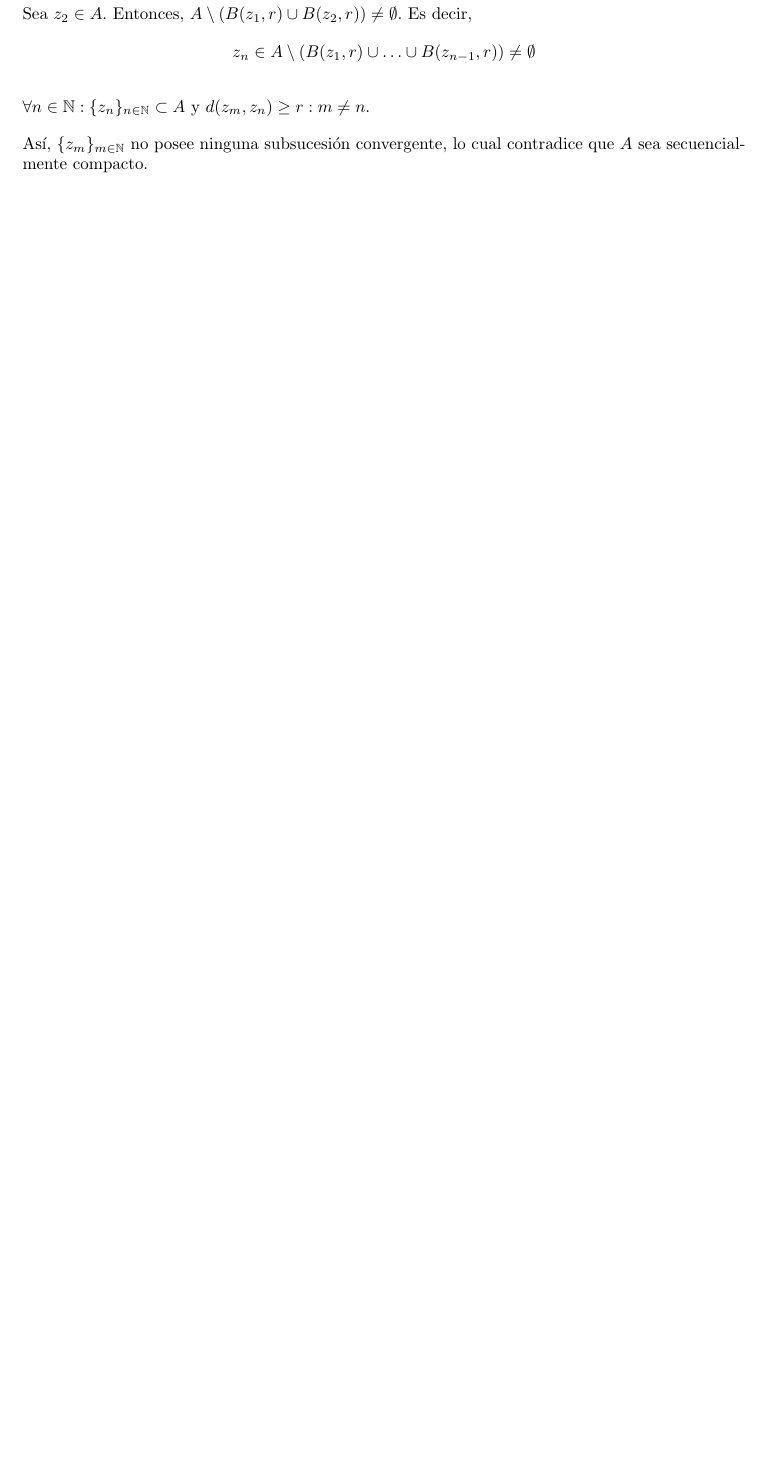
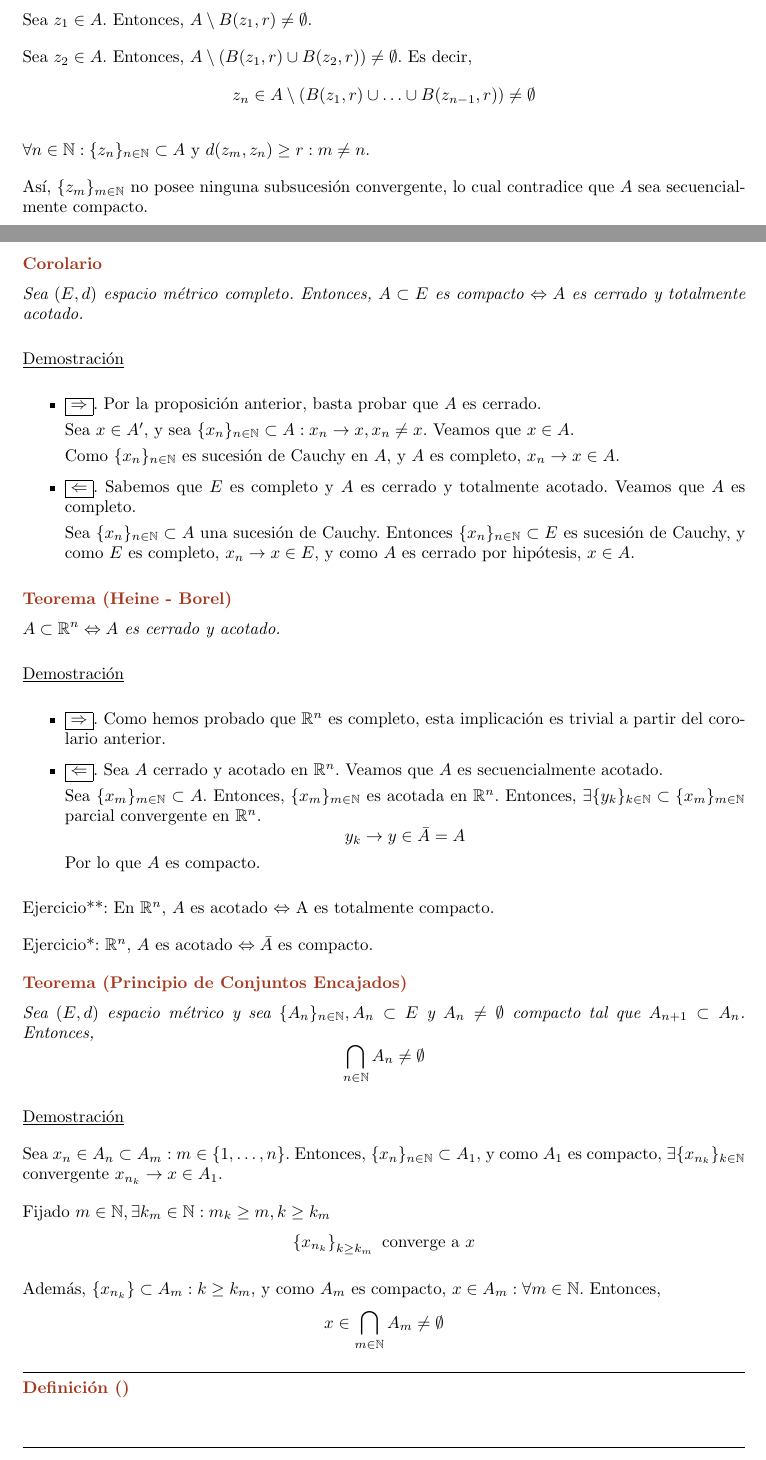
Before and after one commit to JuanDiegoBarrado/CalculoDiferencial, a LaTeX book (CalculoDiferencial.tex): part of page 19 of 20 before the commit and two parts of pages 19 and 21 of 21 after it, the two joined at a grey line, cut at the place of the change, the shorter picture padded with empty space. Compiled offline with pdfLaTeX.

```diff
--- a/CalculoDiferencial.tex
+++ b/CalculoDiferencial.tex
@@ -907,4 +906,57 @@
 
 \end{itemize}
 
+\begin{coro}
+Sea $(E,d)$ espacio métrico completo. Entonces, $A \subset E$ es compacto $\Leftrightarrow A$ es cerrado y totalmente acotado.
+\end{coro}
+
+\underline{Demostración}
+\begin{itemize}
+\item \fbox{$\Rightarrow$}. Por la proposición anterior, basta probar que $A$ es cerrado.
+
+Sea $x\in A'$, y sea $\{x_n\}_{n \in \mathbb{N}} \subset A: x_n \to x, x_n \neq x$. Veamos que $x \in A$.
+
+Como $\{x_n\}_{n \in \mathbb{N}}$ es sucesión de Cauchy en $A$, y $A$ es completo, $x_n \to x \in A$.
+\item \fbox{$\Leftarrow$}. Sabemos que $E$ es completo y $A$ es cerrado y totalmente acotado. Veamos que $A$ es completo.
+
+Sea $\{x_n\}_{n \in \mathbb{N}} \subset A$ una sucesión de Cauchy. Entonces $\{x_n\}_{n \in \mathbb{N}} \subset E$ es sucesión de Cauchy, y como $E$ es completo, $x_n \to x \in E$, y como $A$ es cerrado por hipótesis, $x \in A$.
+\end{itemize}
+
+\begin{theo}[Heine - Borel]
+$A \subset \mathbb{R}^n \Leftrightarrow A$ es cerrado y acotado.
+\end{theo}
+
+\underline{Demostración}
+\begin{itemize}
+\item \fbox{$\Rightarrow$}. Como hemos probado que $\mathbb{R}^n$ es completo, esta implicación es trivial a partir del corolario anterior.
+
+\item \fbox{$\Leftarrow$}. Sea $A$ cerrado y acotado en $\mathbb{R}^n$. Veamos que $A$ es secuencialmente acotado.
+
+Sea $\{x_m\}_{m \in \mathbb{N}} \subset A$. Entonces, $\{x_m\}_{m \in \mathbb{N}}$ es acotada en $\mathbb{R}^n$. Entonces, $\exists \{y_k\}_{k \in \mathbb{N}} \subset \{x_m\}_{m \in \mathbb{N}}$ parcial convergente en $\mathbb{R}^n$.
+$$y_k \to y \in \bar{A} = A$$
+Por lo que $A$ es compacto.
+\end{itemize}
+
+Ejercicio**: En $\mathbb{R}^n$, $A$ es acotado $\Leftrightarrow$ A es totalmente compacto.
+
+Ejercicio*:  $\mathbb{R}^n$, $A$ es acotado $\Leftrightarrow \bar{A}$ es compacto.
+
+\begin{theo}[Principio de Conjuntos Encajados]
+Sea $(E,d)$ espacio métrico y sea $\{A_n\}_{n \in \mathbb{N}}, A_n \subset E$ y $A_n \neq \emptyset$ compacto tal que $A_{n+1} \subset A_n$. Entonces, $$\bigcap_{n \in \mathbb{N}} A_n \neq \emptyset$$
+\end{theo}
+
+\underline{Demostración}
+
+Sea $x_n \in A_n \subset A_m : m \in \{1,\ldots,n\}$. Entonces, $\{x_n\}_{n \in \mathbb{N}} \subset A_1$, y como $A_1$ es compacto, $\exists \{x_{n_k}\}_{k \in \mathbb{N}}$ convergente $x_{n_k} \to x \in A_1$.
+
+Fijado $m \in \mathbb{N}, \exists k_m \in \mathbb{N} : m_k \geq m, k \geq k_m$
+$$\left\lbrace x_{n_k} \right\rbrace_{k \geq k_m} \mbox{ converge a } x$$
+
+Además, $\{x_{n_k}\} \subset A_m : k \geq k_m$, y como $A_m$  es compacto, $x \in A_m : \forall m \in \mathbb{N}$. Entonces, $$x \in \bigcap_{m \in \mathbb{N}} A_m \neq \emptyset$$
+\begin{defi}[]
+
+\end{defi}
+
+
+
 \end{document}
```
Also changed, not shown: CalculoDiferencial.tex (5 more changed lines), 3 other files.
